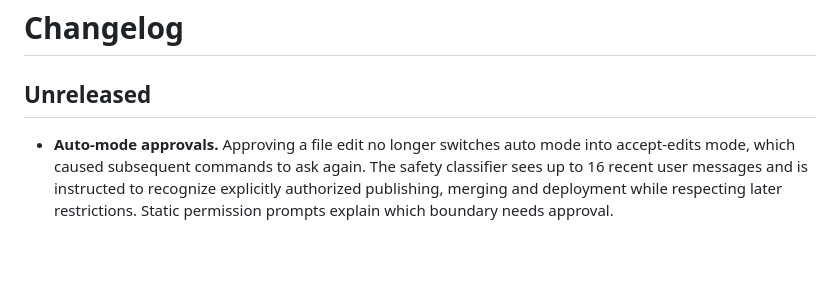
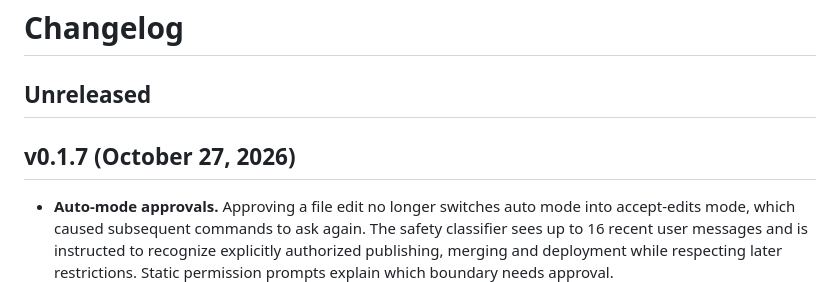
Before and after one commit to chanto-sh/chanto, a Markdown page: CHANGELOG.md, the part around the change. Rendered like a GitHub page; blank space fills up the shorter version.

Commit message:
chore(release): finalize the v0.1.7 notes
Signed-off-by: Daniel Phang <3221524+dphang@users.noreply.github.com>

```diff
--- a/CHANGELOG.md
+++ b/CHANGELOG.md
@@ -1,6 +1,8 @@
 # Changelog
 
 ## Unreleased
+
+## v0.1.7 (October 27, 2026)
 
 - **Auto-mode approvals.** Approving a file edit no longer switches auto mode into accept-edits mode, which caused subsequent commands to ask again. The safety classifier sees up to 16 recent user messages and is instructed to recognize explicitly authorized publishing, merging and deployment while respecting later restrictions. Static permission prompts explain which boundary needs approval.
 
```
